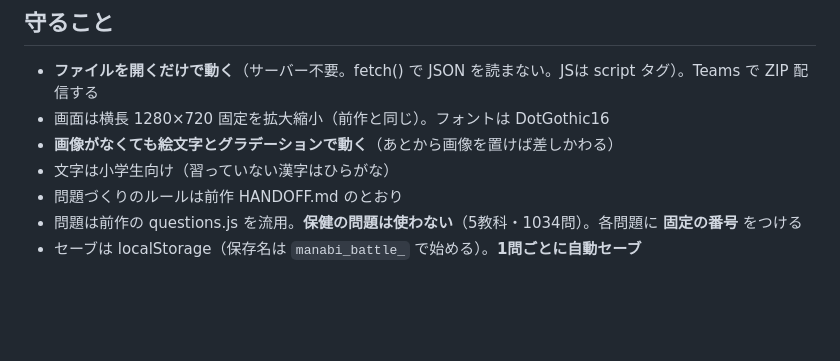
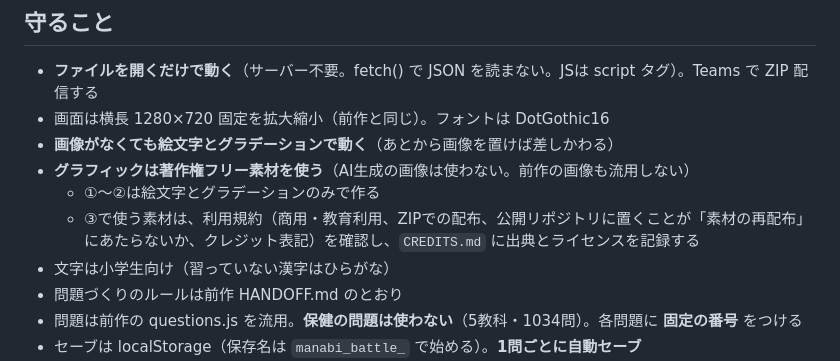
Before and after one commit to nochi-jpg/manabi-battle, a Markdown page: HANDOFF.md, the part around the change. GitHub-like rendering; blank space fills up the shorter version.

```diff
--- a/HANDOFF.md
+++ b/HANDOFF.md
@@ -14,6 +14,9 @@
 - **ファイルを開くだけで動く**（サーバー不要。fetch() で JSON を読まない。JSは script タグ）。Teams で ZIP 配信する
 - 画面は横長 1280×720 固定を拡大縮小（前作と同じ）。フォントは DotGothic16
 - **画像がなくても絵文字とグラデーションで動く**（あとから画像を置けば差しかわる）
+- **グラフィックは著作権フリー素材を使う**（AI生成の画像は使わない。前作の画像も流用しない）
+  - ①〜②は絵文字とグラデーションのみで作る
+  - ③で使う素材は、利用規約（商用・教育利用、ZIPでの配布、公開リポジトリに置くことが「素材の再配布」にあたらないか、クレジット表記）を確認し、`CREDITS.md` に出典とライセンスを記録する
 - 文字は小学生向け（習っていない漢字はひらがな）
 - 問題づくりのルールは前作 HANDOFF.md のとおり
 - 問題は前作の questions.js を流用。**保健の問題は使わない**（5教科・1034問）。各問題に **固定の番号** をつける
```
Also changed, not shown: docs/EVENTS_DRAFT.md (+1 -1 lines), docs/SPEC.md (+4 -1 lines).
